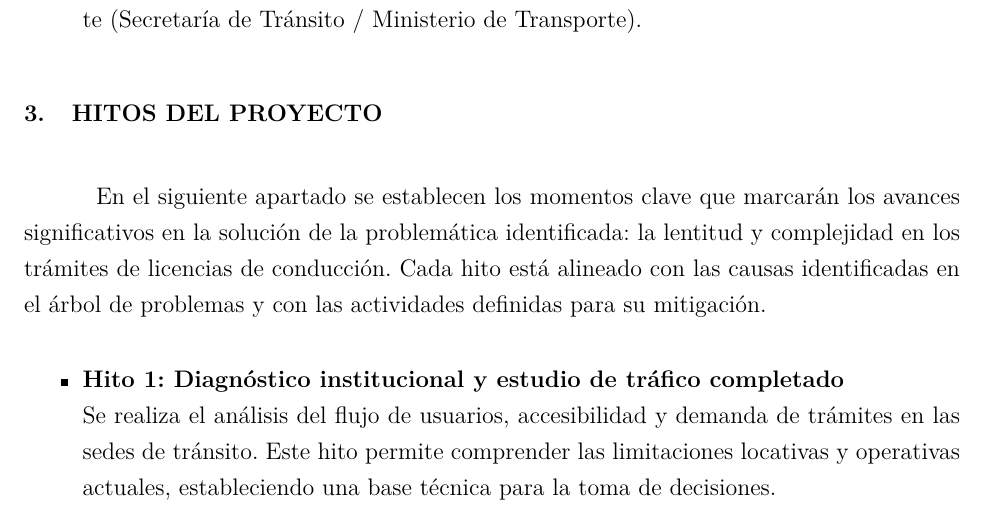
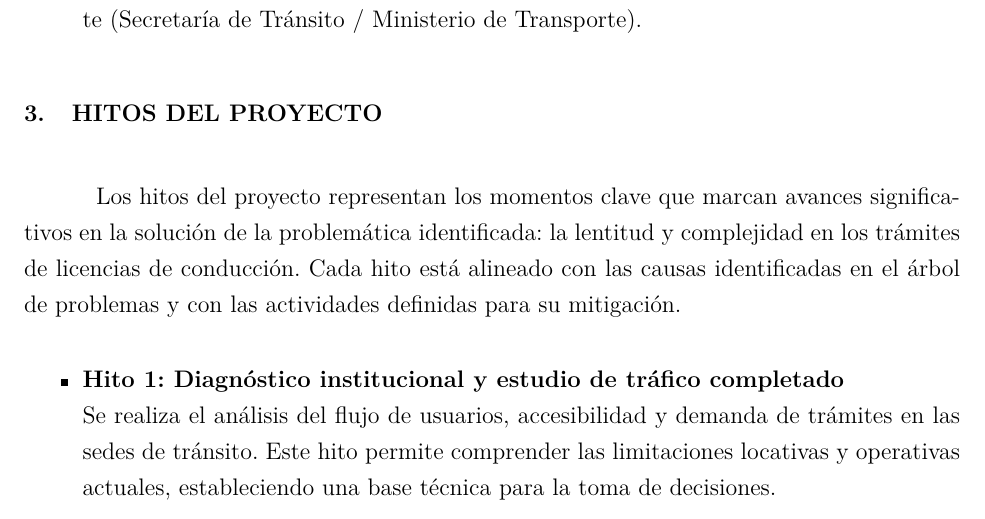
Before and after one commit to Juanes7222/APS-Project, a LaTeX document (main.tex, which reads formulacion/scope_management/caps/project milestones.tex): part of page 18 of 19, cut so that both start at the same text. Compiled offline with pdfLaTeX.

Commit message:
New Milestones

```diff
--- a/formulacion/scope_management/caps/project milestones.tex
+++ b/formulacion/scope_management/caps/project milestones.tex
@@ -1,4 +1,4 @@
-En el siguiente apartado se establecen los momentos clave que marcarán los avances significativos en la solución de la problemática identificada: la lentitud y complejidad en los trámites de licencias de conducción. Cada hito está alineado con las causas identificadas en el árbol de problemas y con las actividades definidas para su mitigación.
+Los hitos del proyecto representan los momentos clave que marcan avances significativos en la solución de la problemática identificada: la lentitud y complejidad en los trámites de licencias de conducción. Cada hito está alineado con las causas identificadas en el árbol de problemas y con las actividades definidas para su mitigación.
 
 \begin{itemize}
 
```
